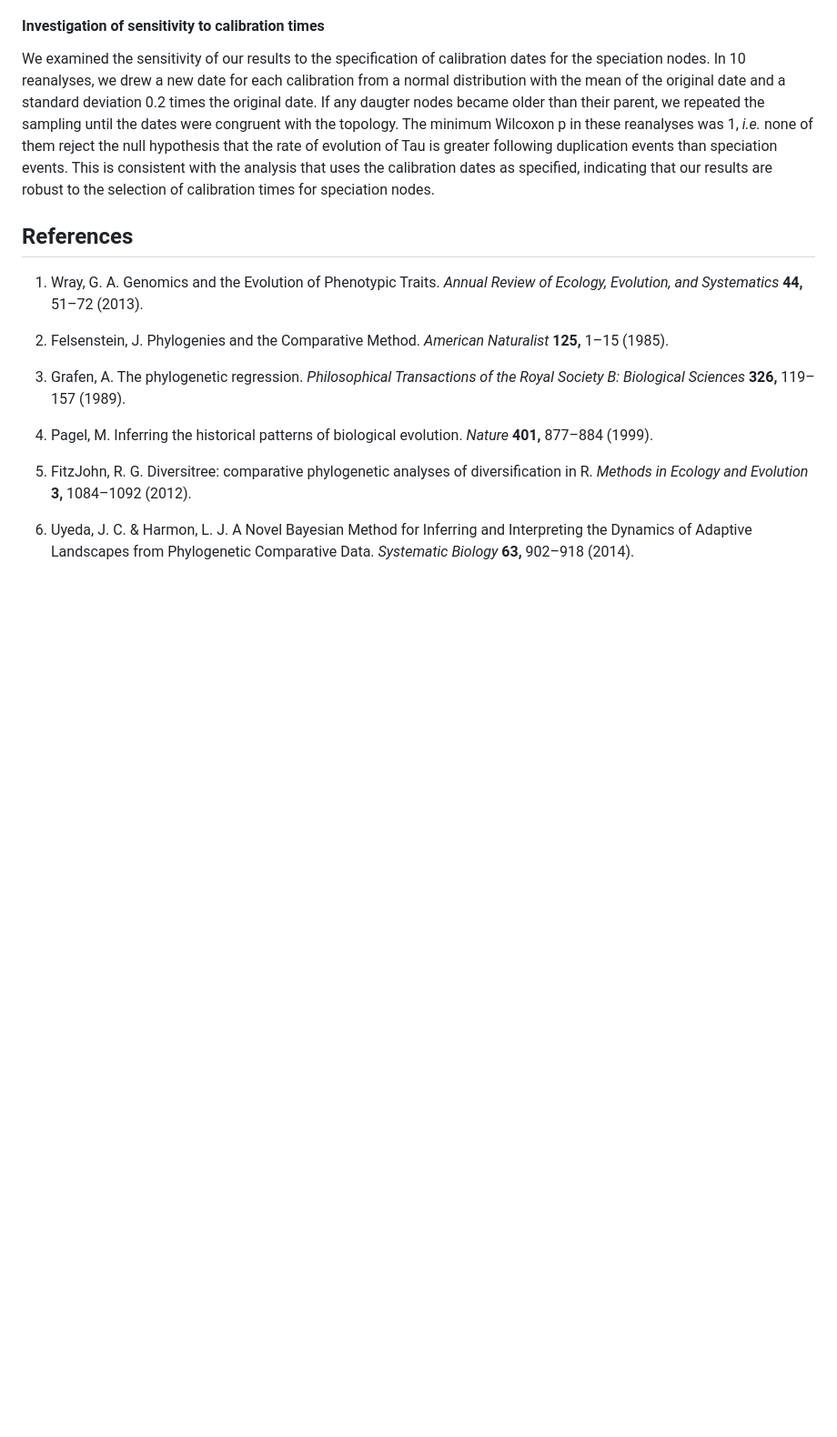
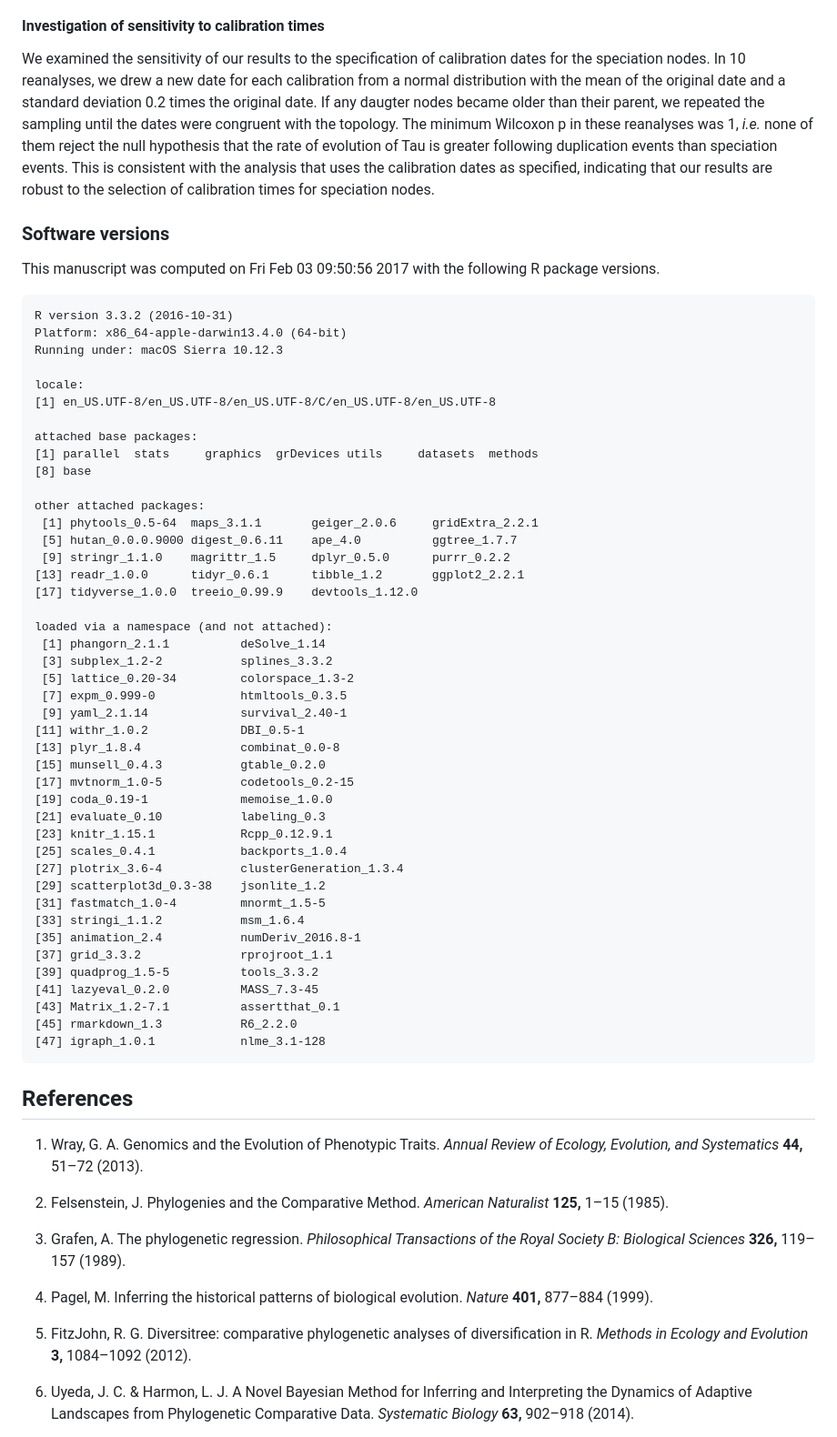
Before and after one commit to caseywdunn/comparative_expression_2017, a Markdown page: manuscript.md, the part around the change printed below. Shown: that part at 91% size. GitHub-like rendering; blank space fills up the shorter version.

```diff
--- a/manuscript.md
+++ b/manuscript.md
@@ -253,6 +253,54 @@ The independent contrast across a node is the amount of change observed between
 
 We examined the sensitivity of our results to the specification of calibration dates for the speciation nodes. In 10 reanalyses, we drew a new date for each calibration from a normal distribution with the mean of the original date and a standard deviation 0.2 times the original date. If any daugter nodes became older than their parent, we repeated the sampling until the dates were congruent with the topology. The minimum Wilcoxon p in these reanalyses was 1, *i.e.* none of them reject the null hypothesis that the rate of evolution of Tau is greater following duplication events than speciation events. This is consistent with the analysis that uses the calibration dates as specified, indicating that our results are robust to the selection of calibration times for speciation nodes.
 
+### Software versions
+
+This manuscript was computed on Fri Feb 03 09:50:56 2017 with the following R package versions.
+
+    R version 3.3.2 (2016-10-31)
+    Platform: x86_64-apple-darwin13.4.0 (64-bit)
+    Running under: macOS Sierra 10.12.3
+
+    locale:
+    [1] en_US.UTF-8/en_US.UTF-8/en_US.UTF-8/C/en_US.UTF-8/en_US.UTF-8
+
+    attached base packages:
+    [1] parallel  stats     graphics  grDevices utils     datasets  methods
+    [8] base
+
+    other attached packages:
+     [1] phytools_0.5-64  maps_3.1.1       geiger_2.0.6     gridExtra_2.2.1
+     [5] hutan_0.0.0.9000 digest_0.6.11    ape_4.0          ggtree_1.7.7
+     [9] stringr_1.1.0    magrittr_1.5     dplyr_0.5.0      purrr_0.2.2
+    [13] readr_1.0.0      tidyr_0.6.1      tibble_1.2       ggplot2_2.2.1
+    [17] tidyverse_1.0.0  treeio_0.99.9    devtools_1.12.0
+
+    loaded via a namespace (and not attached):
+     [1] phangorn_2.1.1          deSolve_1.14
+     [3] subplex_1.2-2           splines_3.3.2
+     [5] lattice_0.20-34         colorspace_1.3-2
+     [7] expm_0.999-0            htmltools_0.3.5
+     [9] yaml_2.1.14             survival_2.40-1
+    [11] withr_1.0.2             DBI_0.5-1
+    [13] plyr_1.8.4              combinat_0.0-8
+    [15] munsell_0.4.3           gtable_0.2.0
+    [17] mvtnorm_1.0-5           codetools_0.2-15
+    [19] coda_0.19-1             memoise_1.0.0
+    [21] evaluate_0.10           labeling_0.3
+    [23] knitr_1.15.1            Rcpp_0.12.9.1
+    [25] scales_0.4.1            backports_1.0.4
+    [27] plotrix_3.6-4           clusterGeneration_1.3.4
+    [29] scatterplot3d_0.3-38    jsonlite_1.2
+    [31] fastmatch_1.0-4         mnormt_1.5-5
+    [33] stringi_1.1.2           msm_1.6.4
+    [35] animation_2.4           numDeriv_2016.8-1
+    [37] grid_3.3.2              rprojroot_1.1
+    [39] quadprog_1.5-5          tools_3.3.2
+    [41] lazyeval_0.2.0          MASS_7.3-45
+    [43] Matrix_1.2-7.1          assertthat_0.1
+    [45] rmarkdown_1.3           R6_2.2.0
+    [47] igraph_1.0.1            nlme_3.1-128
+
 References
 ----------
 
```
Also changed, not shown: other parts of manuscript.md (+4 -4 lines), Figure_overview.png, 3 other files.
